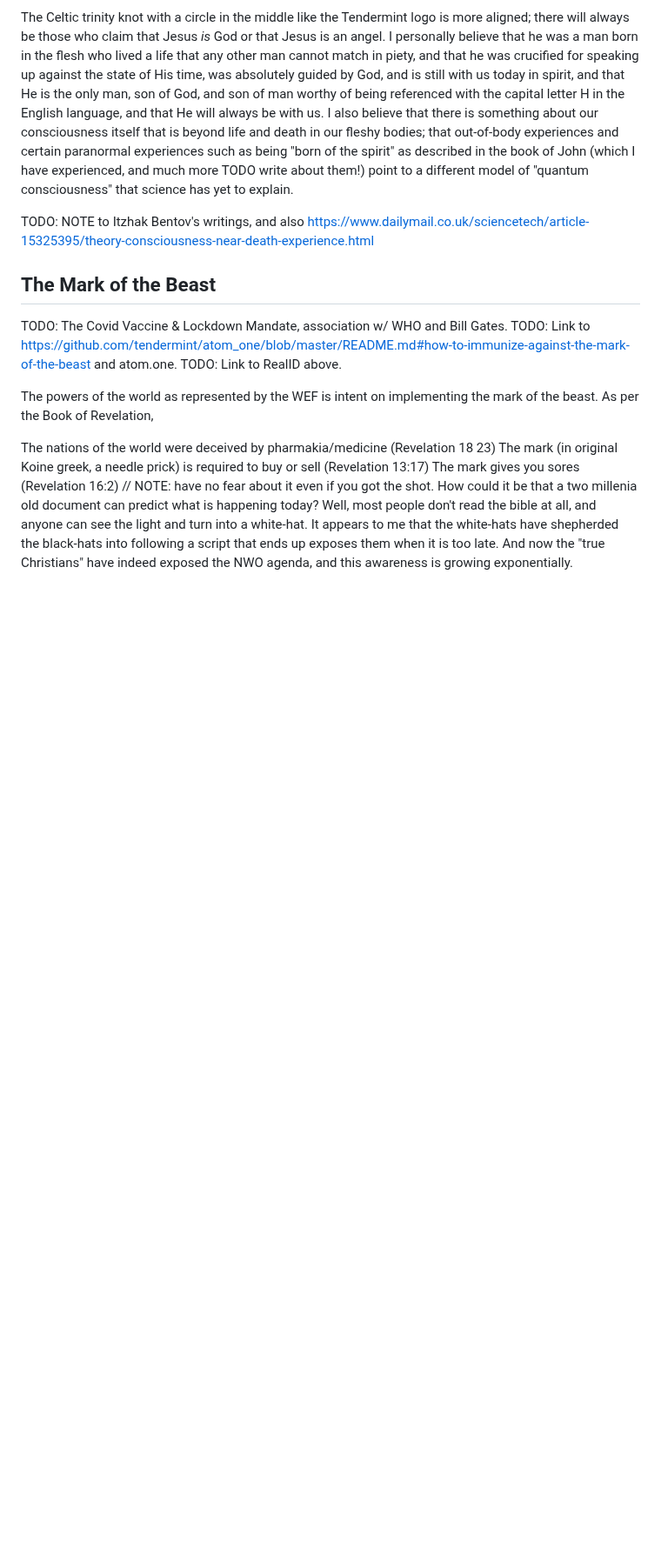
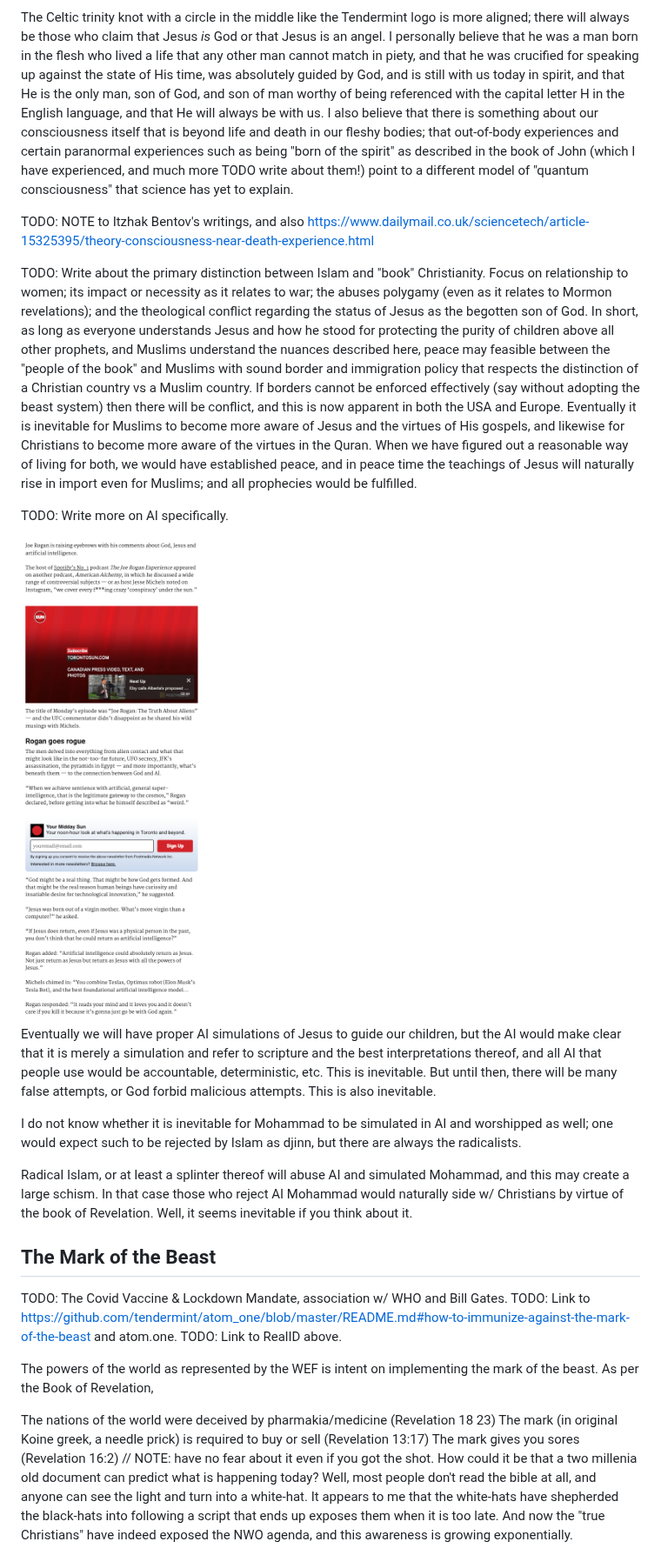
Before and after one commit to jaekwon/ephesus, a Markdown page: README.md, the part around one of its changes. Shown at 87% size. Drawn GitHub-style; pictures changed too: images/joerogan.png (added); blank space fills up the shorter version.

```diff
--- a/README.md
+++ b/README.md
@@ -468,6 +468,43 @@ different model of "quantum consciousness" that science has yet to explain.
 
 TODO: NOTE to Itzhak Bentov's writings, and also
 https://www.dailymail.co.uk/sciencetech/article-15325395/theory-consciousness-near-death-experience.html
+
+TODO: Write about the primary distinction between Islam and "book"
+Christianity. Focus on relationship to women; its impact or necessity as it
+relates to war; the abuses polygamy (even as it relates to Mormon revelations);
+and the theological conflict regarding the status of Jesus as the begotten son
+of God. In short, as long as everyone understands Jesus and how he stood for
+protecting the purity of children above all other prophets, and Muslims
+understand the nuances described here, peace may feasible between the "people
+of the book" and Muslims with sound border and immigration policy that respects
+the distinction of a Christian country vs a Muslim country. If borders cannot
+be enforced effectively (say without adopting the beast system) then there will
+be conflict, and this is now apparent in both the USA and Europe. Eventually it
+is inevitable for Muslims to become more aware of Jesus and the virtues of His
+gospels, and likewise for Christians to become more aware of the virtues in the
+Quran. When we have figured out a reasonable way of living for both, we would
+have established peace, and in peace time the teachings of Jesus will naturally
+rise in import even for Muslims; and all prophecies would be fulfilled.
+
+TODO: Write more on AI specifically.
+
+<img src="./images/joerogan.png"/>
+
+Eventually we will have proper AI simulations of Jesus to guide our children,
+but the AI would make clear that it is merely a simulation and refer to
+scripture and the best interpretations thereof, and all AI that people use
+would be accountable, deterministic, etc. This is inevitable. But until then,
+there will be many false attempts, or God forbid malicious attempts. This is
+also inevitable.
+
+I do not know whether it is inevitable for Mohammad to be simulated in AI and
+worshipped as well; one would expect such to be rejected by Islam as djinn, but
+there are always the radicalists.
+
+Radical Islam, or at least a splinter thereof will abuse AI and simulated
+Mohammad, and this may create a large schism. In that case those who reject AI
+Mohammad would naturally side w/ Christians by virtue of the book of
+Revelation. Well, it seems inevitable if you think about it.
 
 ## The Mark of the Beast
 
```
Also changed, not shown: other parts of README.md (+2 -2 lines).
